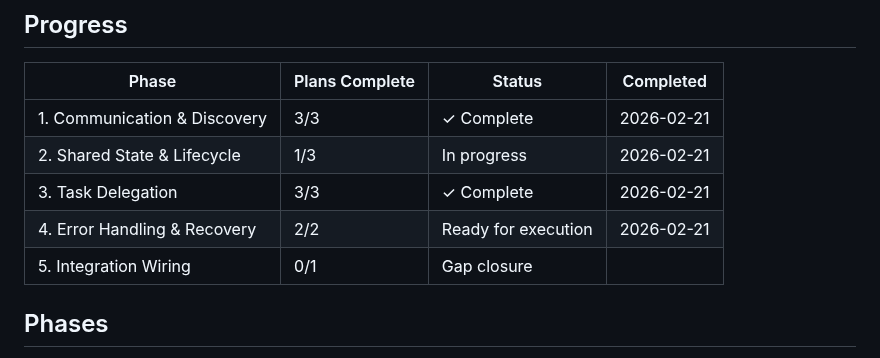
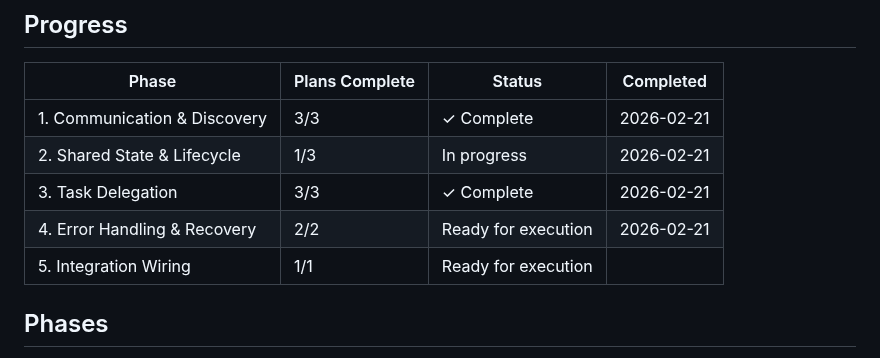
Before and after one commit to gr3gg0rk/agent-swarm, a Markdown page: .planning/ROADMAP.md, the part around the change. Drawn GitHub-style.

Commit message:
docs(05): create phase plan for integration wiring

```diff
--- a/.planning/ROADMAP.md
+++ b/.planning/ROADMAP.md
@@ -12,7 +12,7 @@
 | 2. Shared State & Lifecycle | 1/3 | In progress | 2026-02-21 |
 | 3. Task Delegation | 3/3 | ✓ Complete | 2026-02-21 |
 | 4. Error Handling & Recovery | 2/2 | Ready for execution | 2026-02-21 |
-| 5. Integration Wiring | 0/1 | Gap closure | |
+| 5. Integration Wiring | 1/1 | Ready for execution | |
 
 ## Phases
 
```
Also changed, not shown: 1 other file.
